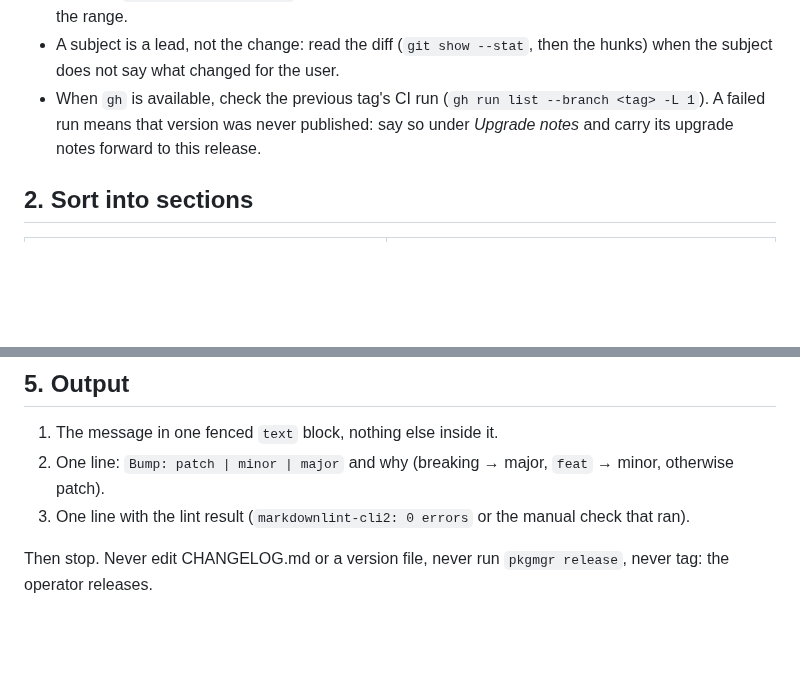
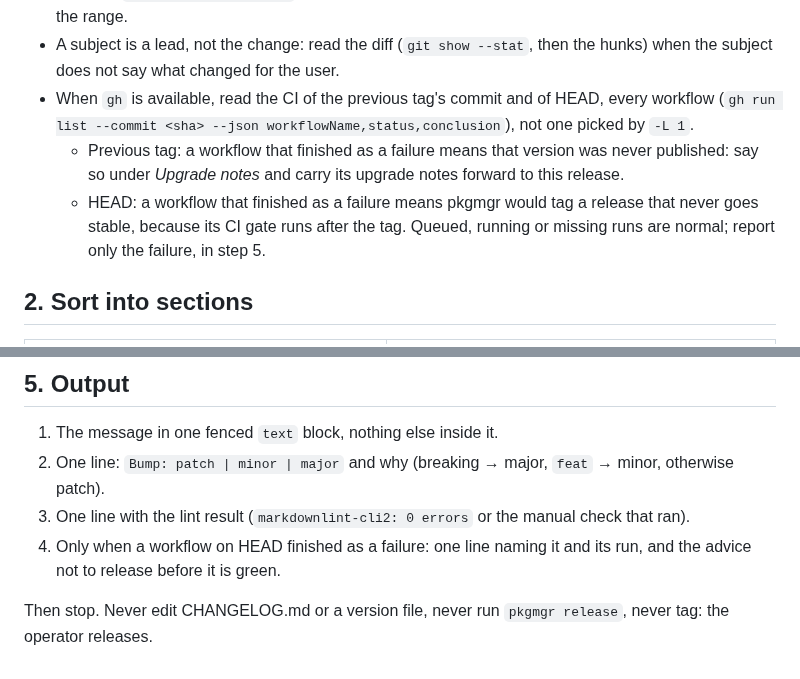
Before and after one commit to kevinveenbirkenbach/skills, a Markdown page: skills/changelog/SKILL.md, 2 parts joined by grey strips. Rendered like a GitHub page; blank space fills up the shorter version.

Commit message:
fix(changelog): warn when a workflow on HEAD already failed before a release
Co-Authored-By: Claude Opus 5.5 (1M context) <noreply@anthropic.com>

```diff
--- a/skills/changelog/SKILL.md
+++ b/skills/changelog/SKILL.md
@@ -26,10 +26,16 @@ git log --no-merges --format='%h %s%n%b' <tag>..HEAD
   commit it reverts inside the range.
 - A subject is a lead, not the change: read the diff (`git show --stat`, then
   the hunks) when the subject does not say what changed for the user.
-- When `gh` is available, check the previous tag's CI run
-  (`gh run list --branch <tag> -L 1`). A failed run means that version was
-  never published: say so under *Upgrade notes* and carry its upgrade notes
-  forward to this release.
+- When `gh` is available, read the CI of the previous tag's commit and of HEAD,
+  every workflow (`gh run list --commit <sha> --json
+  workflowName,status,conclusion`), not one picked by `-L 1`.
+  - Previous tag: a workflow that finished as a failure means that version was
+    never published: say so under *Upgrade notes* and carry its upgrade notes
+    forward to this release.
+  - HEAD: a workflow that finished as a failure means pkgmgr would tag a
+    release that never goes stable, because its CI gate runs after the tag.
+    Queued, running or missing runs are normal; report only the failure, in
+    step 5.
 
 ## 2. Sort into sections
 
@@ -130,6 +136,8 @@ used, shorten only the lines it names, and lint again.
    `feat` → minor, otherwise patch).
 3. One line with the lint result (`markdownlint-cli2: 0 errors` or the manual
    check that ran).
+4. Only when a workflow on HEAD finished as a failure: one line naming it and
+   its run, and the advice not to release before it is green.
 
 Then stop. Never edit CHANGELOG.md or a version file, never run
 `pkgmgr release`, never tag: the operator releases.
```
